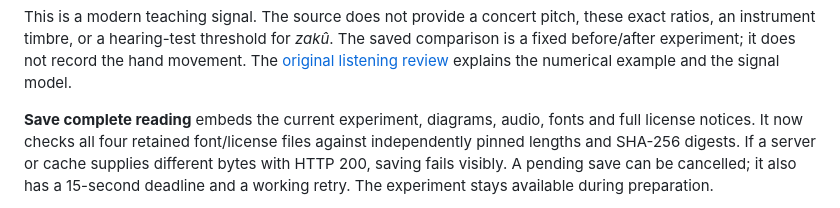
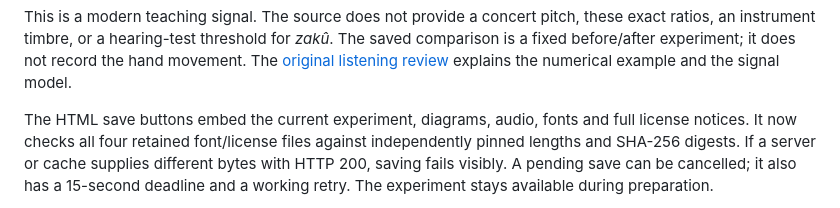
Before and after one commit to antonsoo/sammu, a Markdown page: docs/audit.md, the part around the change. Drawn GitHub-style.

Commit message:
docs: describe the actual HTML save controls

```diff
--- a/docs/audit.md
+++ b/docs/audit.md
@@ -22,7 +22,7 @@ _zakû_. The saved comparison is a fixed before/after experiment; it does not
 record the hand movement. The [original listening review](live-review.md)
 explains the numerical example and the signal model.
 
-**Save complete reading** embeds the current experiment, diagrams, audio,
+The HTML save buttons embed the current experiment, diagrams, audio,
 fonts and full license notices. It now checks all four retained font/license
 files against independently pinned lengths and SHA-256 digests. If a server or
 cache supplies different bytes with HTTP 200, saving fails visibly. A pending
```
